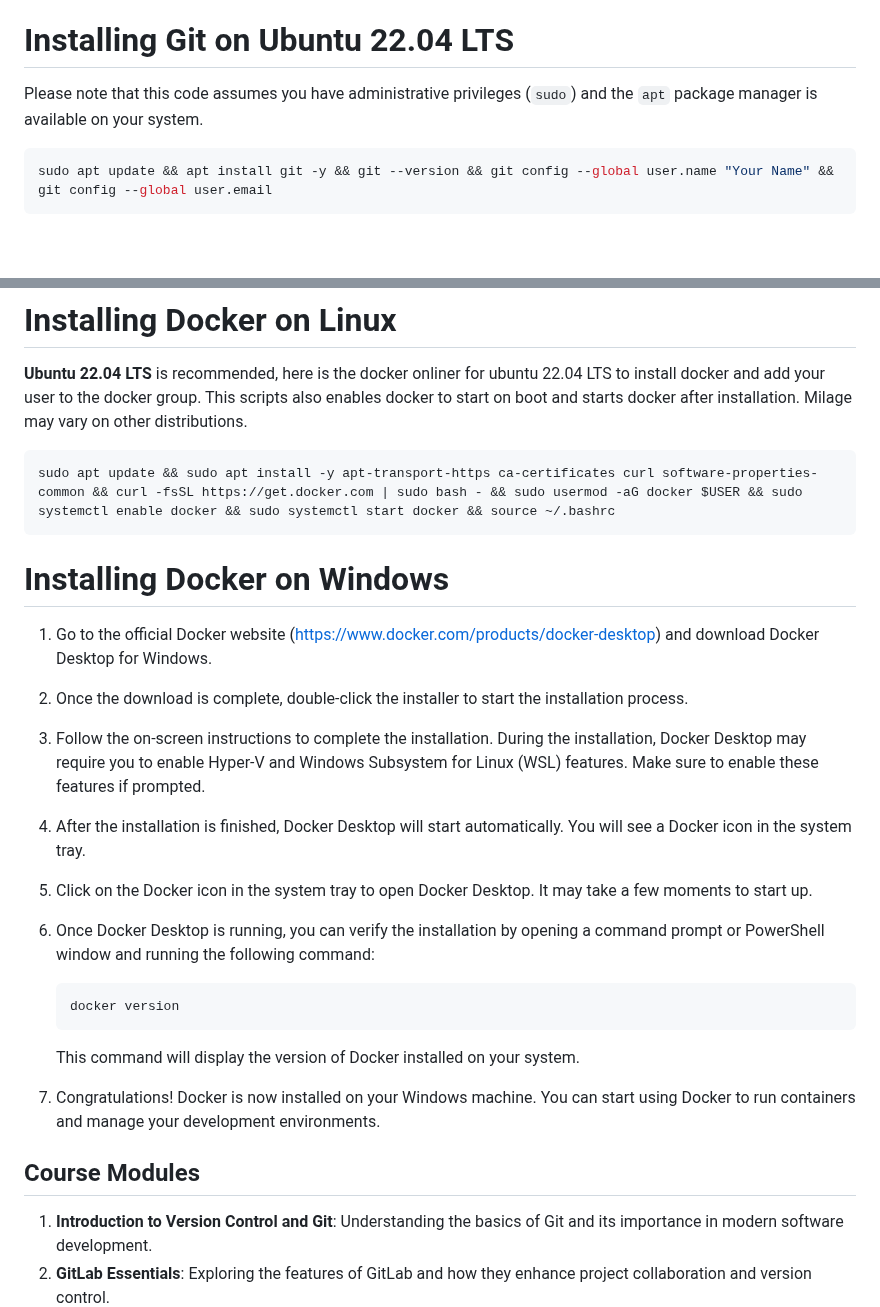
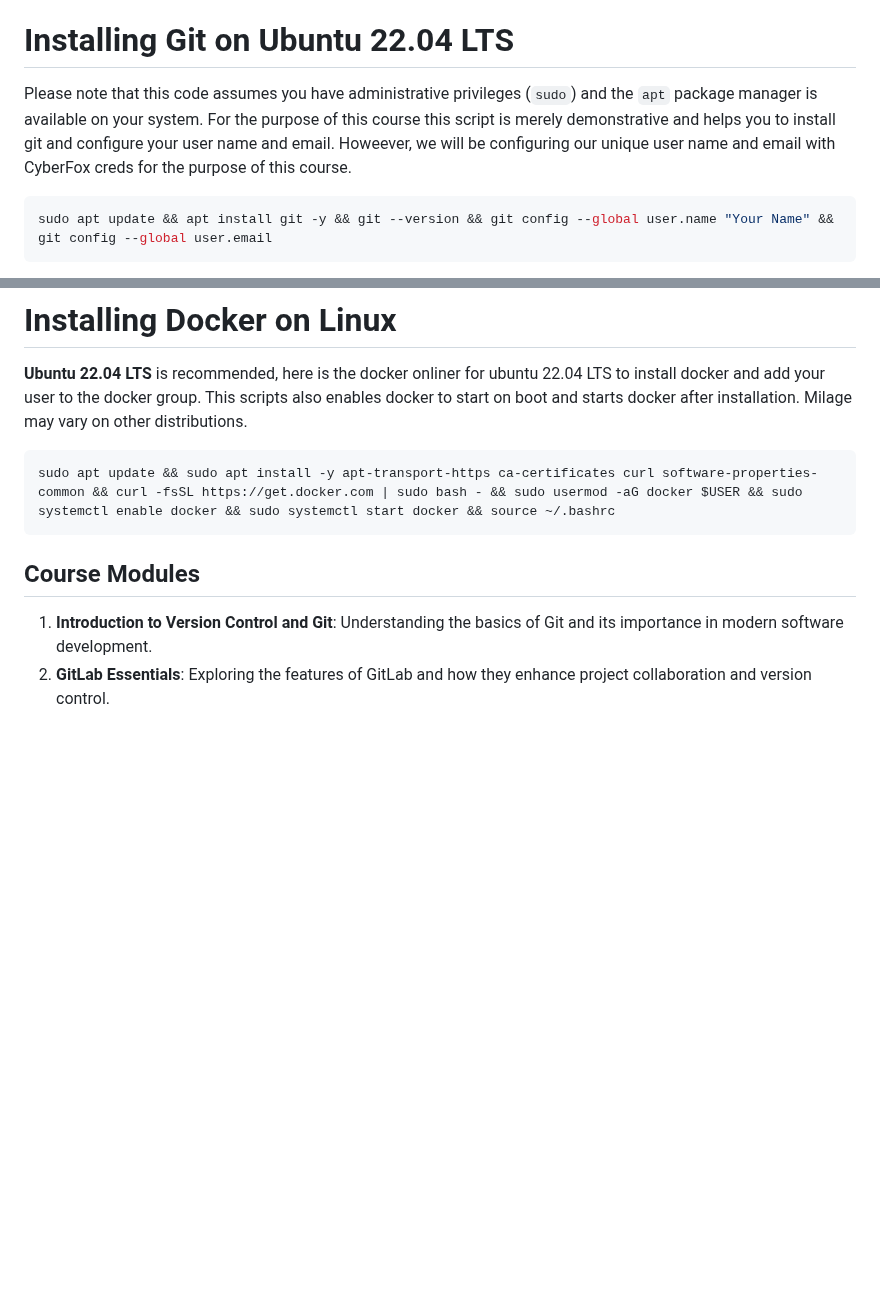
Before and after one commit to johnground/cyberfox2077, a Markdown page: README.md, 2 parts joined by grey strips. GitHub-like rendering; blank space fills up the shorter version.

Commit message:
Updated README to remove unecessary Windows For Desktop Install

````diff
--- a/README.md
+++ b/README.md
@@ -16,7 +16,7 @@ CyberFox-2077 is a comprehensive training program divided into six modules. Each
 
 # Installing Git on Ubuntu 22.04 LTS
 
-Please note that this code assumes you have administrative privileges (`sudo`) and the `apt` package manager is available on your system.
+Please note that this code assumes you have administrative privileges (`sudo`) and the `apt` package manager is available on your system. For the purpose of this course this script is merely demonstrative and helps you to install git and configure your user name and email. Howeever, we will be configuring our unique user name and email with CyberFox creds for the purpose of this course.
 
 ``` bash
 sudo apt update && apt install git -y && git --version && git config --global user.name "Your Name" && git config --global user.email
@@ -59,27 +59,7 @@ git config --global user.email "CyberFox@2077.git"
 ```bash
 sudo apt update && sudo apt install -y apt-transport-https ca-certificates curl software-properties-common && curl -fsSL https://get.docker.com | sudo bash - && sudo usermod -aG docker $USER && sudo systemctl enable docker && sudo systemctl start docker && source ~/.bashrc
 ```
-# Installing Docker on Windows
 
-1. Go to the official Docker website (https://www.docker.com/products/docker-desktop) and download Docker Desktop for Windows.
-
-2. Once the download is complete, double-click the installer to start the installation process.
-
-3. Follow the on-screen instructions to complete the installation. During the installation, Docker Desktop may require you to enable Hyper-V and Windows Subsystem for Linux (WSL) features. Make sure to enable these features if prompted.
-
-4. After the installation is finished, Docker Desktop will start automatically. You will see a Docker icon in the system tray.
-
-5. Click on the Docker icon in the system tray to open Docker Desktop. It may take a few moments to start up.
-
-6. Once Docker Desktop is running, you can verify the installation by opening a command prompt or PowerShell window and running the following command:
-
-    ```bash
-    docker version
-    ```
-
-    This command will display the version of Docker installed on your system.
-
-7. Congratulations! Docker is now installed on your Windows machine. You can start using Docker to run containers and manage your development environments.
 
 ## Course Modules
 
````
